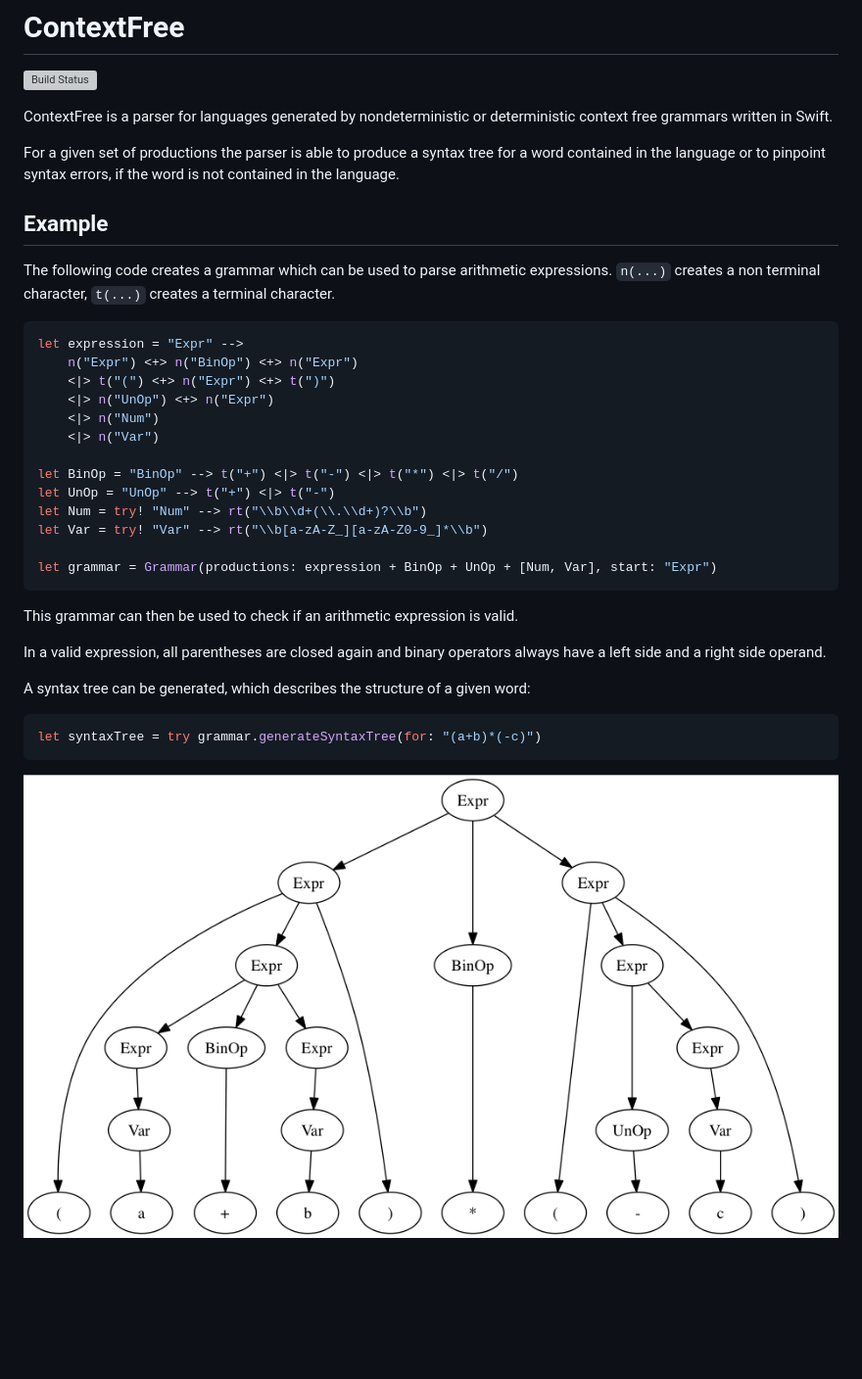
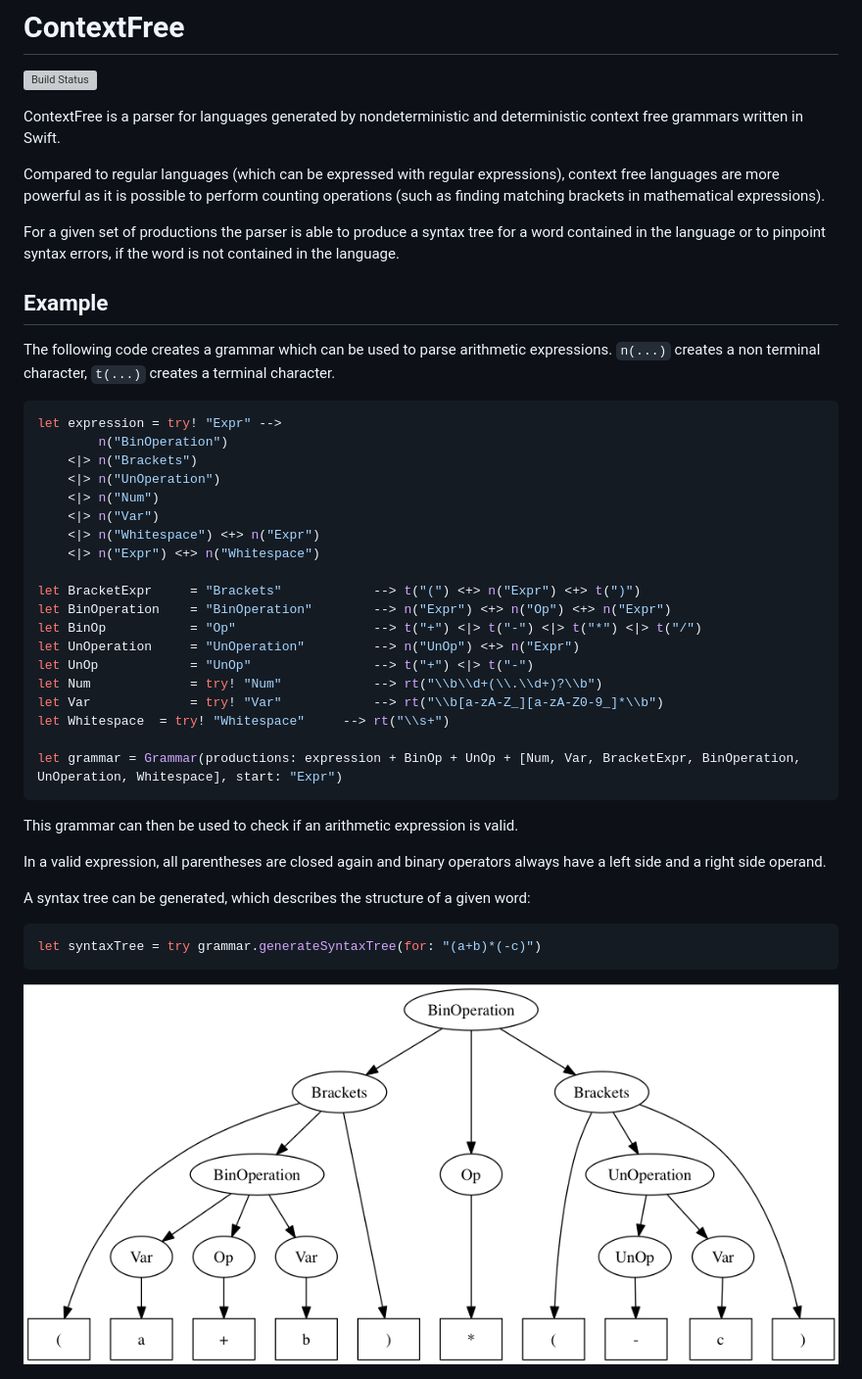
Before and after one commit to palle-k/Covfefe, a Markdown page: README.md, the part around the change. Shown: that part at 98% size. GitHub-like rendering; pictures changed too: example-syntax-tree.png; blank space fills up the shorter version; grey boxes are pictures that could not be loaded.

Commit message:
Changed leaf node shape in dot representation Updated example

````diff
--- a/README.md
+++ b/README.md
@@ -2,7 +2,10 @@
 
 [![Build Status](https://travis-ci.org/palle-k/ContextFree.svg?branch=master)](https://travis-ci.org/palle-k/ContextFree)
 
-ContextFree is a parser for languages generated by nondeterministic or deterministic context free grammars written in Swift.
+ContextFree is a parser for languages generated by nondeterministic and deterministic context free grammars written in Swift.
+
+Compared to regular languages (which can be expressed with regular expressions), context free languages are more powerful
+as it is possible to perform counting operations (such as finding matching brackets in mathematical expressions).
 
 For a given set of productions the parser is able to
 produce a syntax tree for a word contained in the language
@@ -14,19 +17,25 @@ The following code creates a grammar which can be used to parse arithmetic expre
 `n(...)` creates a non terminal character, `t(...)` creates a terminal character.
 
 ```swift
-let expression = "Expr" -->
-	n("Expr") <+> n("BinOp") <+> n("Expr")
-	<|> t("(") <+> n("Expr") <+> t(")")
-	<|> n("UnOp") <+> n("Expr")
+let expression = try! "Expr" -->
+		n("BinOperation")
+	<|> n("Brackets")
+	<|> n("UnOperation")
 	<|> n("Num")
 	<|> n("Var")
+	<|> n("Whitespace") <+> n("Expr")
+	<|> n("Expr") <+> n("Whitespace")
 
-let BinOp = "BinOp" --> t("+") <|> t("-") <|> t("*") <|> t("/")
-let UnOp = "UnOp" --> t("+") <|> t("-")
-let Num = try! "Num" --> rt("\\b\\d+(\\.\\d+)?\\b")
-let Var = try! "Var" --> rt("\\b[a-zA-Z_][a-zA-Z0-9_]*\\b")
+let BracketExpr 	= "Brackets" 			--> t("(") <+> n("Expr") <+> t(")")
+let BinOperation 	= "BinOperation" 		--> n("Expr") <+> n("Op") <+> n("Expr")
+let BinOp 			= "Op" 					--> t("+") <|> t("-") <|> t("*") <|> t("/")
+let UnOperation 	= "UnOperation" 		--> n("UnOp") <+> n("Expr")
+let UnOp 			= "UnOp" 				--> t("+") <|> t("-")
+let Num 			= try! "Num" 			--> rt("\\b\\d+(\\.\\d+)?\\b")
+let Var 			= try! "Var" 			--> rt("\\b[a-zA-Z_][a-zA-Z0-9_]*\\b")
+let Whitespace 	= try! "Whitespace" 	--> rt("\\s+")
 
-let grammar = Grammar(productions: expression + BinOp + UnOp + [Num, Var], start: "Expr")
+let grammar = Grammar(productions: expression + BinOp + UnOp + [Num, Var, BracketExpr, BinOperation, UnOperation, Whitespace], start: "Expr")
 ```
 
 This grammar can then be used to check if an arithmetic expression is valid.
````
Also changed, not shown: 2 other files.
